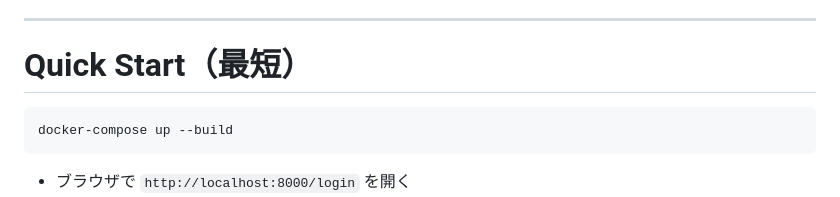
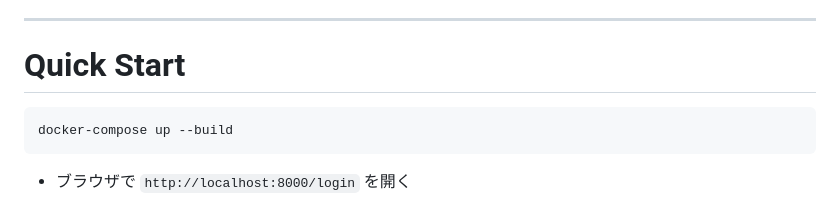
Before and after one commit to gizmo-lit-py/NextTrackAssist, a Markdown page: README.md, the part around the change. Rendered like a GitHub page.

Commit message:
Remove Chinese characters from Quick Start section

````diff
--- a/README.md
+++ b/README.md
@@ -14,7 +14,7 @@ DJセットの流れを定量的にサポートします。
 
 ---
 
-# Quick Start（最短）
+# Quick Start
 
 ```
 docker-compose up --build
````
